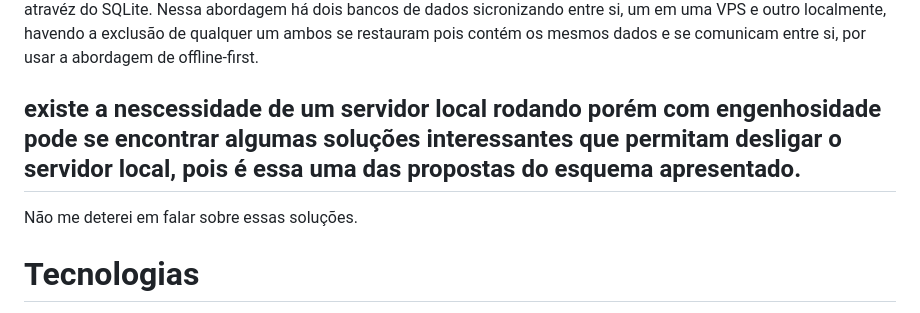
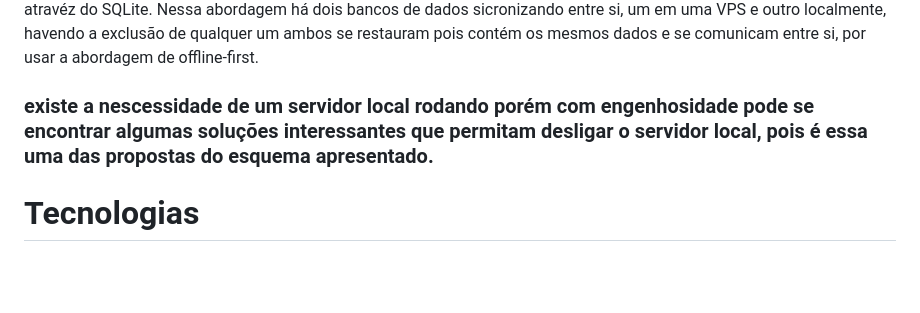
Before and after one commit to VictorOliveira-stack/GottPolling, a Markdown page: README.md, the part around the change. Drawn GitHub-style; blank space fills up the shorter version.

```diff
--- a/README.md
+++ b/README.md
@@ -26,8 +26,7 @@ atravéz do SQLite.
   Nessa abordagem há dois bancos de dados sicronizando entre si, um em uma VPS e outro localmente, havendo
 a exclusão de qualquer um ambos se restauram pois contém os mesmos dados e se comunicam entre si, por usar
 a abordagem de offline-first.
-## existe a nescessidade de um servidor local rodando porém com engenhosidade pode se encontrar algumas soluções interessantes que permitam desligar o servidor local, pois é essa uma das propostas do esquema apresentado.
-Não me deterei em falar sobre essas soluções.
+### existe a nescessidade de um servidor local rodando porém com engenhosidade pode se encontrar algumas soluções interessantes que permitam desligar o servidor local, pois é essa uma das propostas do esquema apresentado.
 
 # Tecnologias
 
```
